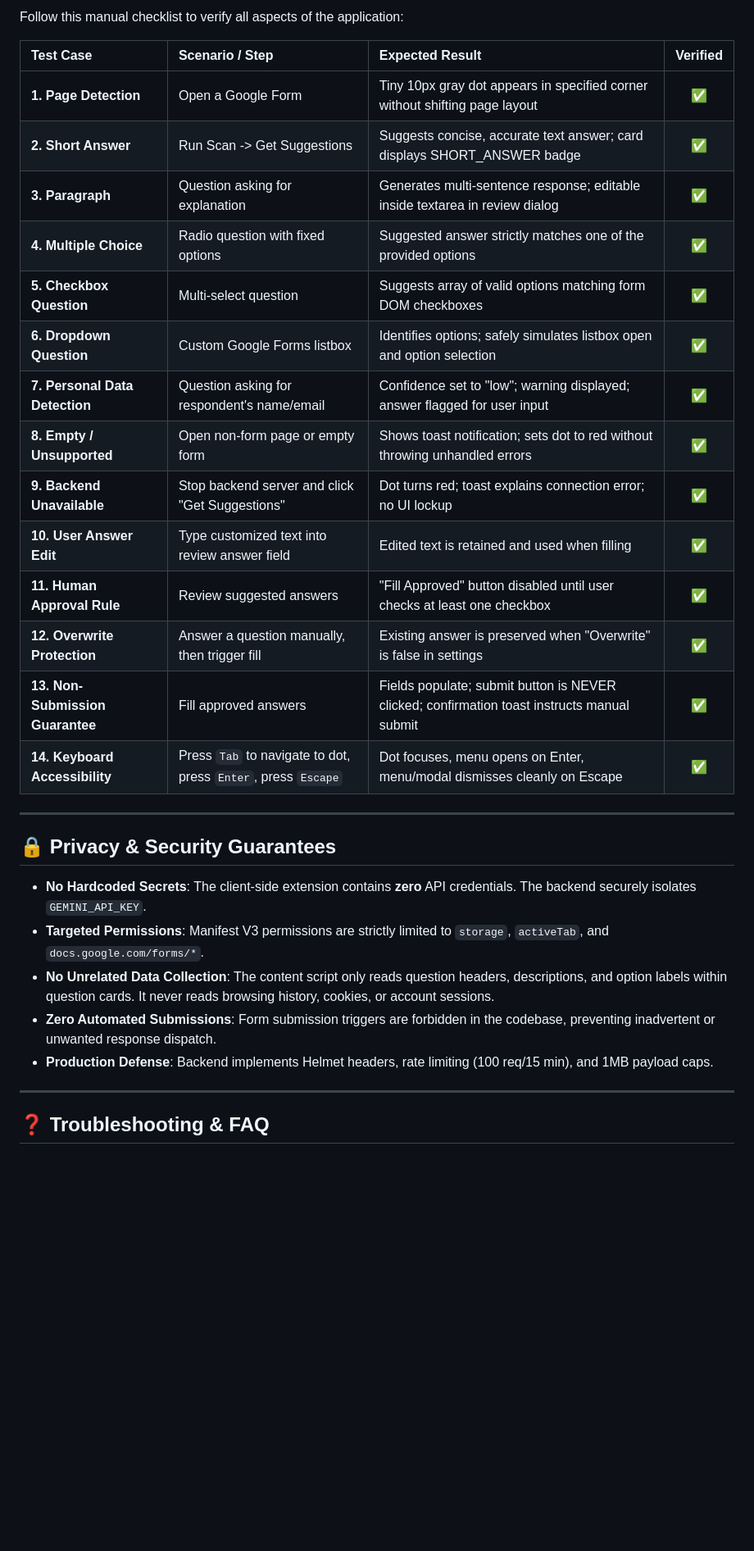
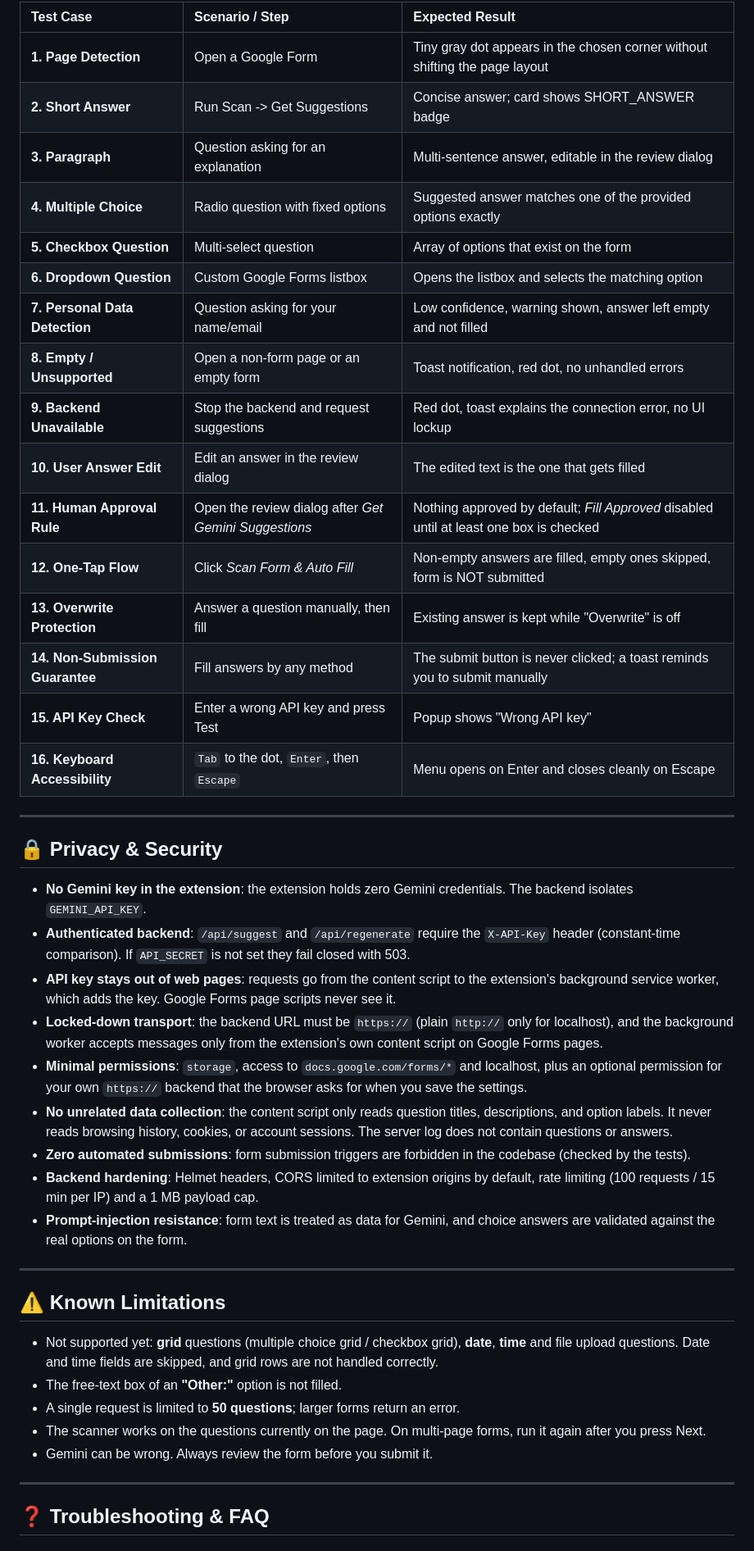
Before and after one commit to muthupriyan-dev/Auto-answer, a Markdown page: README.md, the part around one of its changes. Shown at 82% size. Rendered like a GitHub page; blank space fills up the shorter version.

```diff
--- a/README.md
+++ b/README.md
@@ -282,32 +280,46 @@ You can deploy the backend for free or low cost on [Render](https://render.com),
 
-Follow this manual checklist to verify all aspects of the application:
-
-| Test Case | Scenario / Step | Expected Result | Verified |
-| :--- | :--- | :--- | :---: |
-| **1. Page Detection** | Open a Google Form | Tiny 10px gray dot appears in specified corner without shifting page layout | ✅ |
-| **2. Short Answer** | Run Scan -> Get Suggestions | Suggests concise, accurate text answer; card displays SHORT_ANSWER badge | ✅ |
-| **3. Paragraph** | Question asking for explanation | Generates multi-sentence response; editable inside textarea in review dialog | ✅ |
-| **4. Multiple Choice** | Radio question with fixed options | Suggested answer strictly matches one of the provided options | ✅ |
-| **5. Checkbox Question** | Multi-select question | Suggests array of valid options matching form DOM checkboxes | ✅ |
-| **6. Dropdown Question** | Custom Google Forms listbox | Identifies options; safely simulates listbox open and option selection | ✅ |
-| **7. Personal Data Detection** | Question asking for respondent's name/email | Confidence set to "low"; warning displayed; answer flagged for user input | ✅ |
-| **8. Empty / Unsupported** | Open non-form page or empty form | Shows toast notification; sets dot to red without throwing unhandled errors | ✅ |
-| **9. Backend Unavailable** | Stop backend server and click "Get Suggestions" | Dot turns red; toast explains connection error; no UI lockup | ✅ |
-| **10. User Answer Edit** | Type customized text into review answer field | Edited text is retained and used when filling | ✅ |
-| **11. Human Approval Rule** | Review suggested answers | "Fill Approved" button disabled until user checks at least one checkbox | ✅ |
-| **12. Overwrite Protection** | Answer a question manually, then trigger fill | Existing answer is preserved when "Overwrite" is false in settings | ✅ |
-| **13. Non-Submission Guarantee**| Fill approved answers | Fields populate; submit button is NEVER clicked; confirmation toast instructs manual submit | ✅ |
-| **14. Keyboard Accessibility** | Press `Tab` to navigate to dot, press `Enter`, press `Escape` | Dot focuses, menu opens on Enter, menu/modal dismisses cleanly on Escape | ✅ |
+| Test Case | Scenario / Step | Expected Result |
+| :--- | :--- | :--- |
+| **1. Page Detection** | Open a Google Form | Tiny gray dot appears in the chosen corner without shifting the page layout |
+| **2. Short Answer** | Run Scan -> Get Suggestions | Concise answer; card shows SHORT_ANSWER badge |
+| **3. Paragraph** | Question asking for an explanation | Multi-sentence answer, editable in the review dialog |
+| **4. Multiple Choice** | Radio question with fixed options | Suggested answer matches one of the provided options exactly |
+| **5. Checkbox Question** | Multi-select question | Array of options that exist on the form |
+| **6. Dropdown Question** | Custom Google Forms listbox | Opens the listbox and selects the matching option |
+| **7. Personal Data Detection** | Question asking for your name/email | Low confidence, warning shown, answer left empty and not filled |
+| **8. Empty / Unsupported** | Open a non-form page or an empty form | Toast notification, red dot, no unhandled errors |
+| **9. Backend Unavailable** | Stop the backend and request suggestions | Red dot, toast explains the connection error, no UI lockup |
+| **10. User Answer Edit** | Edit an answer in the review dialog | The edited text is the one that gets filled |
+| **11. Human Approval Rule** | Open the review dialog after *Get Gemini Suggestions* | Nothing approved by default; *Fill Approved* disabled until at least one box is checked |
+| **12. One-Tap Flow** | Click *Scan Form & Auto Fill* | Non-empty answers are filled, empty ones skipped, form is NOT submitted |
+| **13. Overwrite Protection** | Answer a question manually, then fill | Existing answer is kept while "Overwrite" is off |
+| **14. Non-Submission Guarantee** | Fill answers by any method | The submit button is never clicked; a toast reminds you to submit manually |
+| **15. API Key Check** | Enter a wrong API key and press Test | Popup shows "Wrong API key" |
+| **16. Keyboard Accessibility** | `Tab` to the dot, `Enter`, then `Escape` | Menu opens on Enter and closes cleanly on Escape |
 
 ---
 
-## 🔒 Privacy & Security Guarantees
+## 🔒 Privacy & Security
 
-- **No Hardcoded Secrets**: The client-side extension contains **zero** API credentials. The backend securely isolates `GEMINI_API_KEY`.
-- **Targeted Permissions**: Manifest V3 permissions are strictly limited to `storage`, `activeTab`, and `docs.google.com/forms/*`.
-- **No Unrelated Data Collection**: The content script only reads question headers, descriptions, and option labels within question cards. It never reads browsing history, cookies, or account sessions.
-- **Zero Automated Submissions**: Form submission triggers are forbidden in the codebase, preventing inadvertent or unwanted response dispatch.
-- **Production Defense**: Backend implements Helmet headers, rate limiting (100 req/15 min), and 1MB payload caps.
+- **No Gemini key in the extension**: the extension holds zero Gemini credentials. The backend isolates `GEMINI_API_KEY`.
+- **Authenticated backend**: `/api/suggest` and `/api/regenerate` require the `X-API-Key` header (constant-time comparison). If `API_SECRET` is not set they fail closed with 503.
+- **API key stays out of web pages**: requests go from the content script to the extension's background service worker, which adds the key. Google Forms page scripts never see it.
+- **Locked-down transport**: the backend URL must be `https://` (plain `http://` only for localhost), and the background worker accepts messages only from the extension's own content script on Google Forms pages.
+- **Minimal permissions**: `storage`, access to `docs.google.com/forms/*` and localhost, plus an optional permission for your own `https://` backend that the browser asks for when you save the settings.
+- **No unrelated data collection**: the content script only reads question titles, descriptions, and option labels. It never reads browsing history, cookies, or account sessions. The server log does not contain questions or answers.
+- **Zero automated submissions**: form submission triggers are forbidden in the codebase (checked by the tests).
+- **Backend hardening**: Helmet headers, CORS limited to extension origins by default, rate limiting (100 requests / 15 min per IP) and a 1 MB payload cap.
+- **Prompt-injection resistance**: form text is treated as data for Gemini, and choice answers are validated against the real options on the form.
+
+---
+
+## ⚠️ Known Limitations
+
+- Not supported yet: **grid** questions (multiple choice grid / checkbox grid), **date**, **time** and file upload questions. Date and time fields are skipped, and grid rows are not handled correctly.
+- The free-text box of an **"Other:"** option is not filled.
+- A single request is limited to **50 questions**; larger forms return an error.
+- The scanner works on the questions currently on the page. On multi-page forms, run it again after you press Next.
+- Gemini can be wrong. Always review the form before you submit it.
 
 ---
 
```
Also changed, not shown: other parts of README.md (+121 -114 lines).
